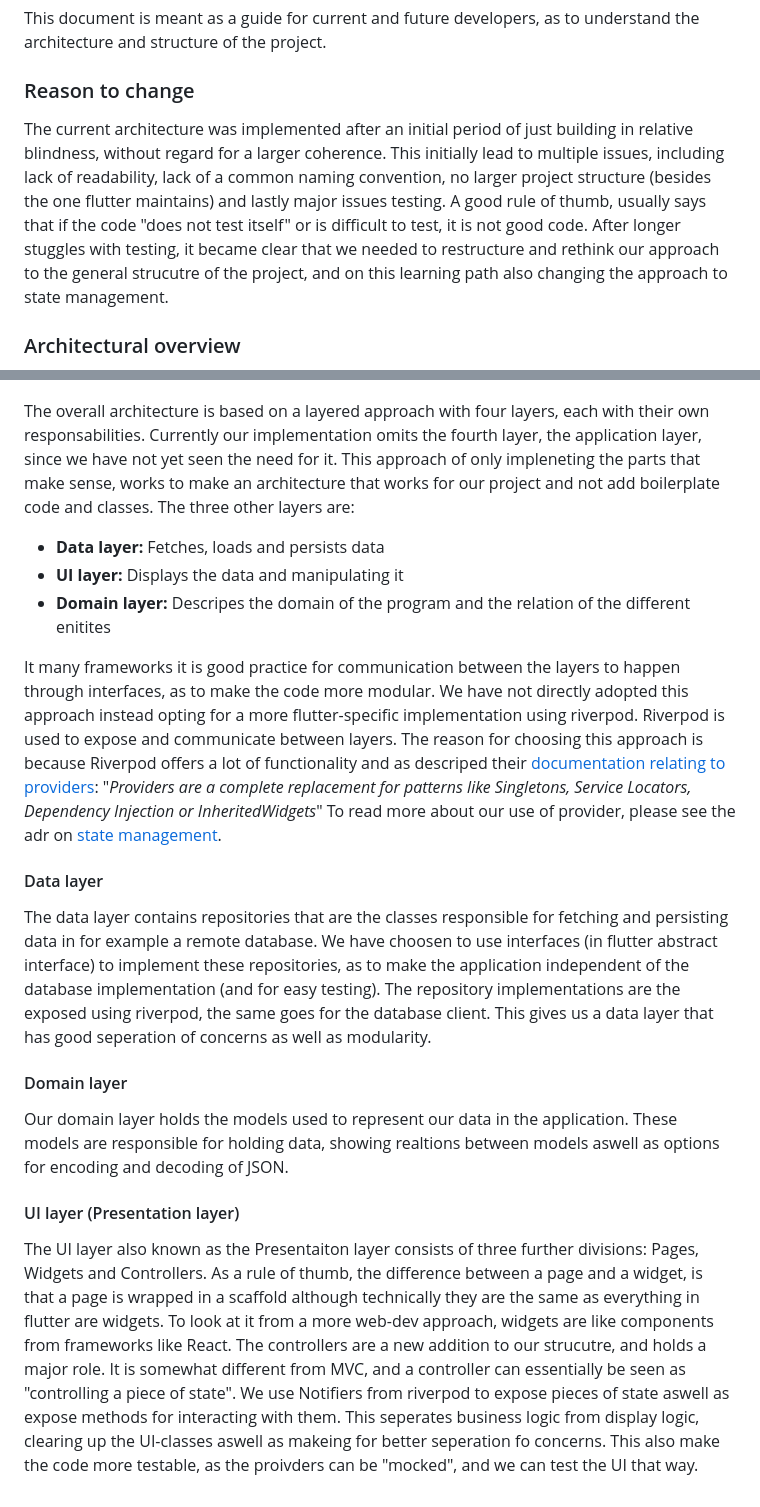
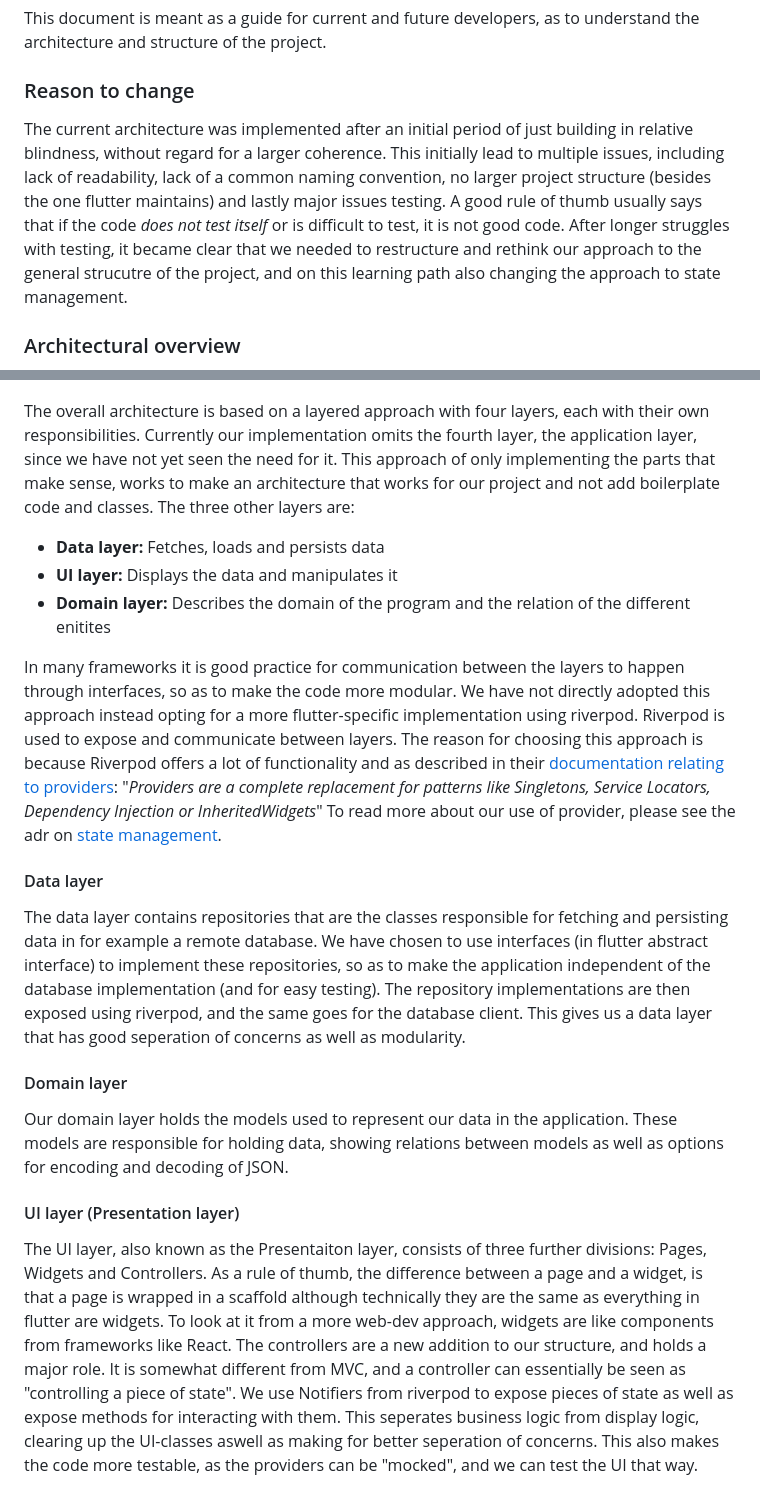
Before and after one commit to Junkfood-dk/JunkFoodAdmin, a Markdown page: adr/architecture.md, 2 parts joined by grey strips. GitHub-like rendering.

Commit message:
Fix typos and make minor corrections in architecture.md

```diff
--- a/adr/architecture.md
+++ b/adr/architecture.md
@@ -4,33 +4,33 @@ This document is meant as a guide for current and future developers, as to under
 
 ### Reason to change
 
-The current architecture was implemented after an initial period of just building in relative blindness, without regard for a larger coherence. This initially lead to multiple issues, including lack of readability, lack of a common naming convention, no larger project structure (besides the one flutter maintains) and lastly major issues testing. A good rule of thumb, usually says that if the code "does not test itself" or is difficult to test, it is not good code. After longer stuggles with testing, it became clear that we needed to restructure and rethink our approach to the general strucutre of the project, and on this learning path also changing the approach to state management.
+The current architecture was implemented after an initial period of just building in relative blindness, without regard for a larger coherence. This initially lead to multiple issues, including lack of readability, lack of a common naming convention, no larger project structure (besides the one flutter maintains) and lastly major issues testing. A good rule of thumb usually says that if the code *does not test itself* or is difficult to test, it is not good code. After longer struggles with testing, it became clear that we needed to restructure and rethink our approach to the general strucutre of the project, and on this learning path also changing the approach to state management.
 
 ### Architectural overview
 
 ![Architectural diagram](/adr/images/architectural-diagram.png)
 
-The overall architecture is based on a layered approach with four layers, each with their own responsabilities. Currently our implementation omits the fourth layer, the application layer, since we have not yet seen the need for it. This approach of only impleneting the parts that make sense, works to make an architecture that works for our project and not add boilerplate code and classes.
+The overall architecture is based on a layered approach with four layers, each with their own responsibilities. Currently our implementation omits the fourth layer, the application layer, since we have not yet seen the need for it. This approach of only implementing the parts that make sense, works to make an architecture that works for our project and not add boilerplate code and classes.
 The three other layers are:
 
 - **Data layer:** Fetches, loads and persists data
-- **UI layer:** Displays the data and manipulating it
-- **Domain layer:** Descripes the domain of the program and the relation of the different enitites
+- **UI layer:** Displays the data and manipulates it
+- **Domain layer:** Describes the domain of the program and the relation of the different enitites
 
-It many frameworks it is good practice for communication between the layers to happen through interfaces, as to make the code more modular. We have not directly adopted this approach instead opting for a more flutter-specific implementation using riverpod. Riverpod is used to expose and communicate between layers. The reason for choosing this approach is because Riverpod offers a lot of functionality and as descriped their [documentation relating to providers](https://riverpod.dev/docs/concepts/providers):
+In many frameworks it is good practice for communication between the layers to happen through interfaces, so as to make the code more modular. We have not directly adopted this approach instead opting for a more flutter-specific implementation using riverpod. Riverpod is used to expose and communicate between layers. The reason for choosing this approach is because Riverpod offers a lot of functionality and as described in their [documentation relating to providers](https://riverpod.dev/docs/concepts/providers):
 "_Providers are a complete replacement for patterns like Singletons, Service Locators, Dependency Injection or InheritedWidgets_"
 To read more about our use of provider, please see the adr on [state management](state-management.md).
 
 #### Data layer
 
-The data layer contains repositories that are the classes responsible for fetching and persisting data in for example a remote database. We have choosen to use interfaces (in flutter abstract interface) to implement these repositories, as to make the application independent of the database implementation (and for easy testing). The repository implementations are the exposed using riverpod, the same goes for the database client. This gives us a data layer that has good seperation of concerns as well as modularity.
+The data layer contains repositories that are the classes responsible for fetching and persisting data in for example a remote database. We have chosen to use interfaces (in flutter abstract interface) to implement these repositories, so as to make the application independent of the database implementation (and for easy testing). The repository implementations are then exposed using riverpod, and the same goes for the database client. This gives us a data layer that has good seperation of concerns as well as modularity.
 
 #### Domain layer
 
-Our domain layer holds the models used to represent our data in the application. These models are responsible for holding data, showing realtions between models aswell as options for encoding and decoding of JSON.
+Our domain layer holds the models used to represent our data in the application. These models are responsible for holding data, showing relations between models as well as options for encoding and decoding of JSON.
 
 #### UI layer (Presentation layer)
 
-The UI layer also known as the Presentaiton layer consists of three further divisions: Pages, Widgets and Controllers.
+The UI layer, also known as the Presentaiton layer, consists of three further divisions: Pages, Widgets and Controllers.
 As a rule of thumb, the difference between a page and a widget, is that a page is wrapped in a scaffold although technically they are the same as everything in flutter are widgets. To look at it from a more web-dev approach, widgets are like components from frameworks like React.
-The controllers are a new addition to our strucutre, and holds a major role. It is somewhat different from MVC, and a controller can essentially be seen as "controlling a piece of state". We use Notifiers from riverpod to expose pieces of state aswell as expose methods for interacting with them. This seperates business logic from display logic, clearing up the UI-classes aswell as makeing for better seperation fo concerns. This also make the code more testable, as the proivders can be "mocked", and we can test the UI that way.
+The controllers are a new addition to our structure, and holds a major role. It is somewhat different from MVC, and a controller can essentially be seen as "controlling a piece of state". We use Notifiers from riverpod to expose pieces of state as well as expose methods for interacting with them. This seperates business logic from display logic, clearing up the UI-classes aswell as making for better seperation of concerns. This also makes the code more testable, as the providers can be "mocked", and we can test the UI that way.
```
